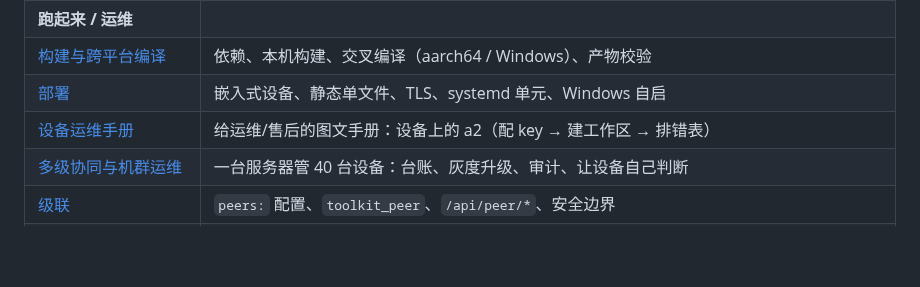
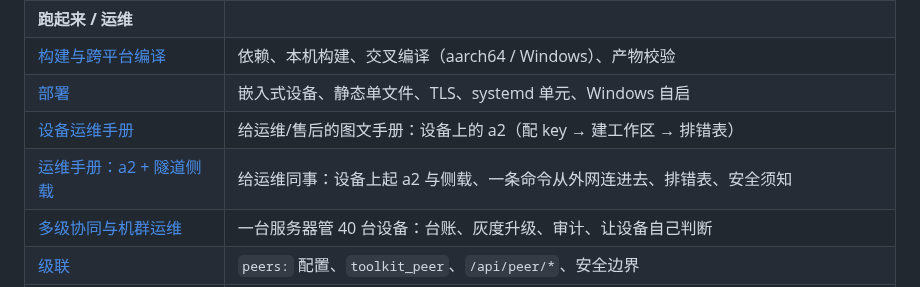
Before and after one commit to sunkwei/tea_a2, a Markdown page: README.md, the part around the change. Drawn GitHub-style; blank space fills up the shorter version.

Commit message:
docs: 运维手册挂进 README，也放进发版包
拿到包的人第一件事就是照着运维手册做，所以它得在包里。

```diff
--- a/README.md
+++ b/README.md
@@ -124,6 +124,7 @@ build/bin/tea_agent --workspace . --open
 | [构建与跨平台编译](docs/build.md) | 依赖、本机构建、交叉编译（aarch64 / Windows）、产物校验 |
 | [部署](docs/deploy.md) | 嵌入式设备、静态单文件、TLS、systemd 单元、Windows 自启 |
 | [设备运维手册](docs/device_ops_manual.md) | 给运维/售后的图文手册：设备上的 a2（配 key → 建工作区 → 排错表） |
+| [运维手册：a2 + 隧道侧载](docs/ops_manual.md) | 给运维同事：设备上起 a2 与侧载、一条命令从外网连进去、排错表、安全须知 |
 | [多级协同与机群运维](docs/fleet.md) | 一台服务器管 40 台设备：台账、灰度升级、审计、让设备自己判断 |
 | [级联](docs/peer.md) | `peers:` 配置、`toolkit_peer`、`/api/peer/*`、安全边界 |
 | **接口与内部** | |
```
